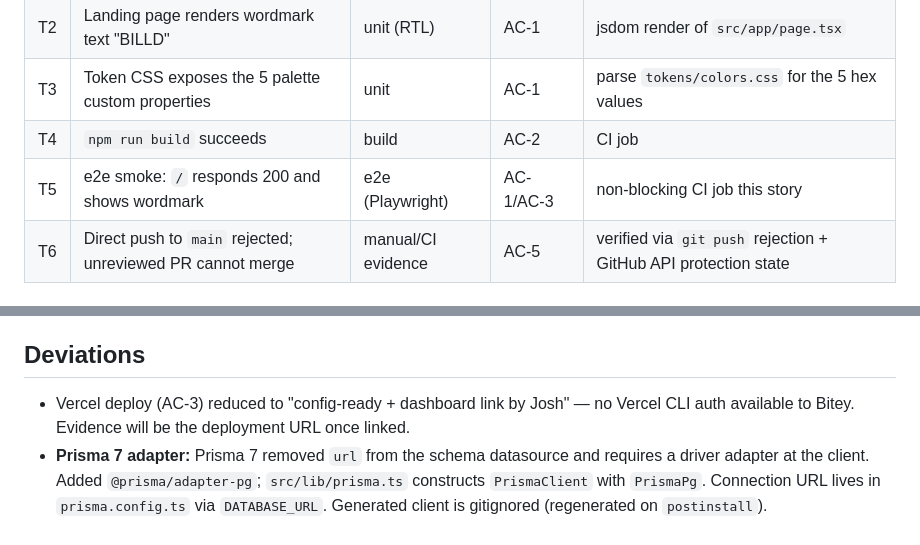
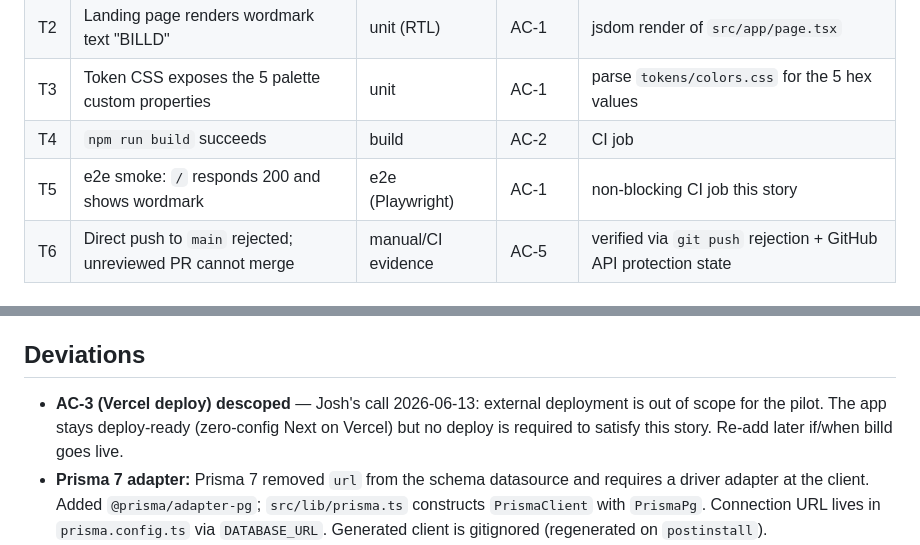
Before and after one commit to ayfor/billd, a Markdown page: docs/plans/S1.1-scaffold.md, 2 parts joined by grey strips. GitHub-like rendering.

Commit message:
docs: descope S1.1 AC-3 (Vercel deploy) per Josh — external deployment out of scope
Co-Authored-By: Claude Fable 5 <noreply@anthropic.com>

```diff
--- a/docs/plans/S1.1-scaffold.md
+++ b/docs/plans/S1.1-scaffold.md
@@ -33,7 +33,7 @@ None — no models yet. `docs/architecture/erd.md` is created as a stub; first e
 | T2 | Landing page renders wordmark text "BILLD" | unit (RTL) | AC-1 | jsdom render of `src/app/page.tsx` |
 | T3 | Token CSS exposes the 5 palette custom properties | unit | AC-1 | parse `tokens/colors.css` for the 5 hex values |
 | T4 | `npm run build` succeeds | build | AC-2 | CI job |
-| T5 | e2e smoke: `/` responds 200 and shows wordmark | e2e (Playwright) | AC-1/AC-3 | non-blocking CI job this story |
+| T5 | e2e smoke: `/` responds 200 and shows wordmark | e2e (Playwright) | AC-1 | non-blocking CI job this story |
 | T6 | Direct push to `main` rejected; unreviewed PR cannot merge | manual/CI evidence | AC-5 | verified via `git push` rejection + GitHub API protection state |
 
 ## Results
@@ -52,7 +52,7 @@ None — no models yet. `docs/architecture/erd.md` is created as a stub; first e
 
 ## Deviations
 
-- Vercel deploy (AC-3) reduced to "config-ready + dashboard link by Josh" — no Vercel CLI auth available to Bitey. Evidence will be the deployment URL once linked.
+- **AC-3 (Vercel deploy) descoped** — Josh's call 2026-06-13: external deployment is out of scope for the pilot. The app stays deploy-ready (zero-config Next on Vercel) but no deploy is required to satisfy this story. Re-add later if/when billd goes live.
 - **Prisma 7 adapter:** Prisma 7 removed `url` from the schema datasource and requires a driver adapter at the client. Added `@prisma/adapter-pg`; `src/lib/prisma.ts` constructs `PrismaClient` with `PrismaPg`. Connection URL lives in `prisma.config.ts` via `DATABASE_URL`. Generated client is gitignored (regenerated on `postinstall`).
 - **Next.js 16 / React 19:** `create-next-app` pulled Next 16.2.9 + React 19.2.4 (newer than the "14+" the design notes assumed). No story impact; App Router APIs unchanged.
 - Vitest `globals: true` enabled so RTL auto-cleanup runs between tests.
```
